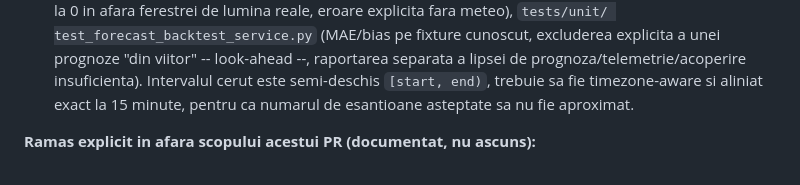
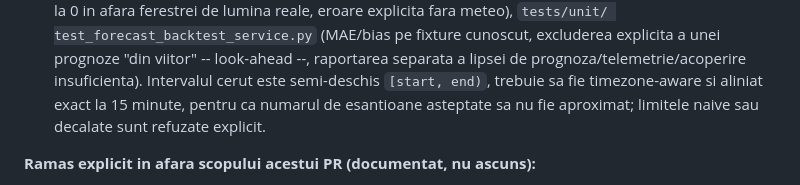
Before and after one commit to bbogdan59/EMS-management-platform, a Markdown page: docs/LIMITATIONS.md, the part around the change. Drawn GitHub-style.

Commit message:
docs(forecast): clarify invalid backtest bounds

```diff
--- a/docs/LIMITATIONS.md
+++ b/docs/LIMITATIONS.md
@@ -1848,7 +1848,8 @@ inainte de a scrie cod nou, ca sa nu se reconstruiasca ce functioneaza):
   insuficienta).
   Intervalul cerut este semi-deschis `[start, end)`, trebuie sa fie
   timezone-aware si aliniat exact la 15 minute, pentru ca numarul de
-  esantioane asteptate sa nu fie aproximat.
+  esantioane asteptate sa nu fie aproximat; limitele naive sau decalate sunt
+  refuzate explicit.
 
 **Ramas explicit in afara scopului acestui PR (documentat, nu ascuns):**
 - **Interfata provider-agnostica formala** (un `Protocol`/clasa abstracta
```
